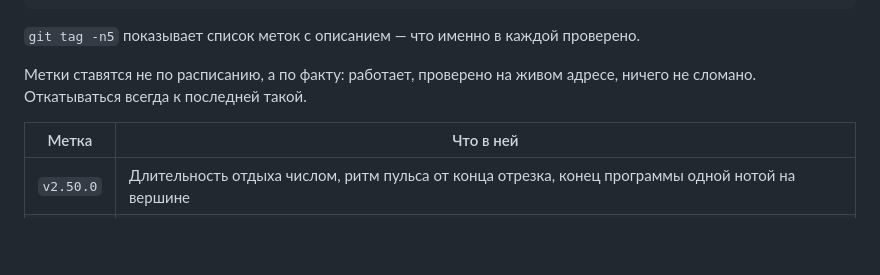
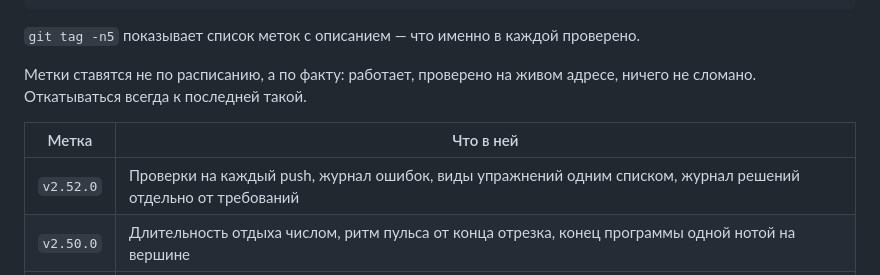
Before and after one commit to Igor-Bond/workout, a Markdown page: docs/DEPLOY.md, the part around the change. GitHub-like rendering; blank space fills up the shorter version.

Commit message:
Метка v2.52.0 в списке стабильных
Первая стабильная версия, у которой между push и живым адресом стоят
проверки, а не человек, посмотревший на заголовок вкладки.

Co-Authored-By: Claude Opus 5 <noreply@anthropic.com>

```diff
--- a/docs/DEPLOY.md
+++ b/docs/DEPLOY.md
@@ -175,6 +175,7 @@ git push origin v2.38.0
 
 | Метка | Что в ней |
 |---|---|
+| `v2.52.0` | Проверки на каждый push, журнал ошибок, виды упражнений одним списком, журнал решений отдельно от требований |
 | `v2.50.0` | Длительность отдыха числом, ритм пульса от конца отрезка, конец программы одной нотой на вершине |
 | `v2.48.0` | Английский и немецкий целиком, проверка полноты перевода, ударные сигналы и громкость, выход из полного экрана |
 | `v2.38.0` | Голос в табате, полный экран из манифеста, «Оставить отзыв», справка |
```
